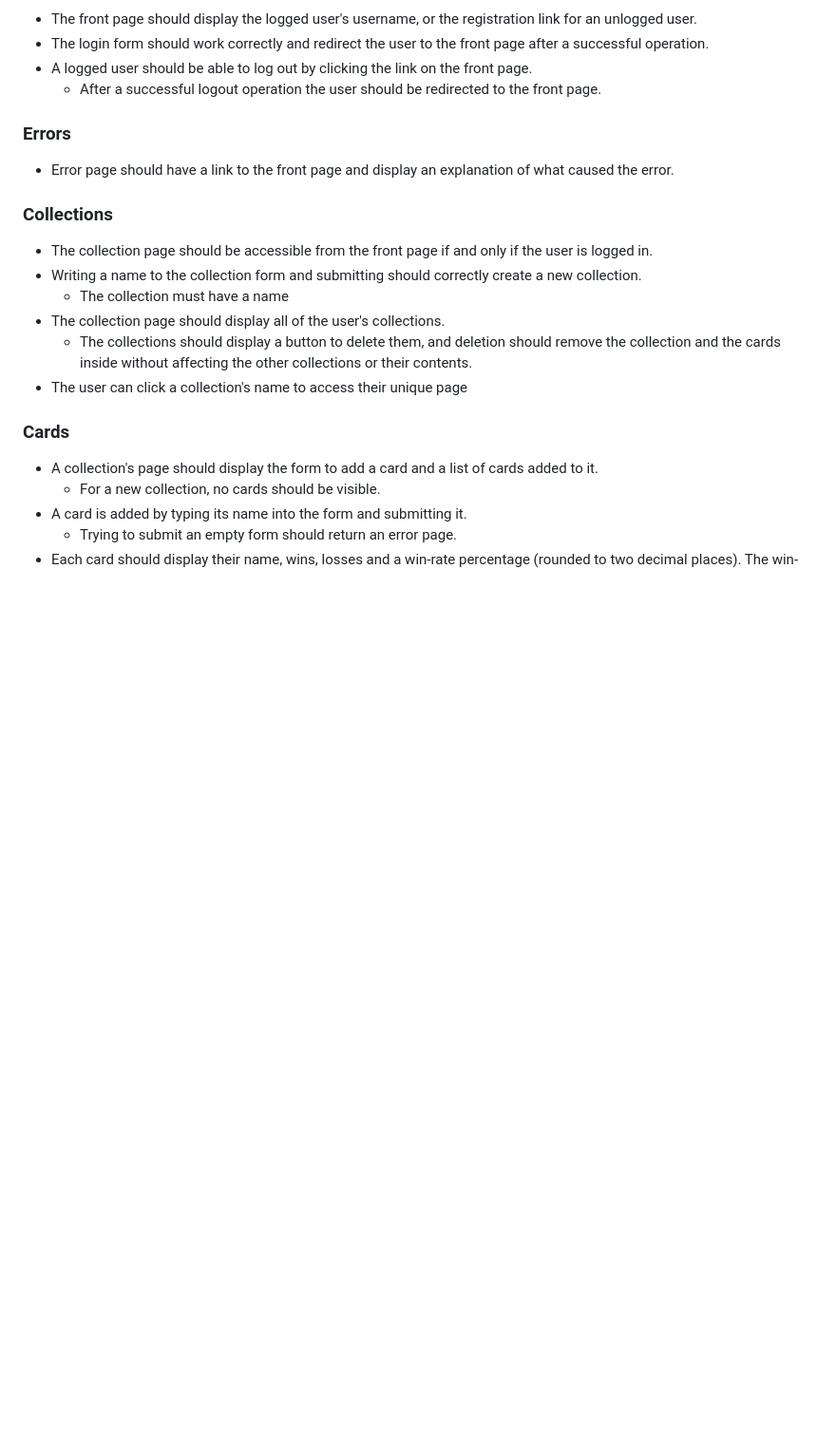
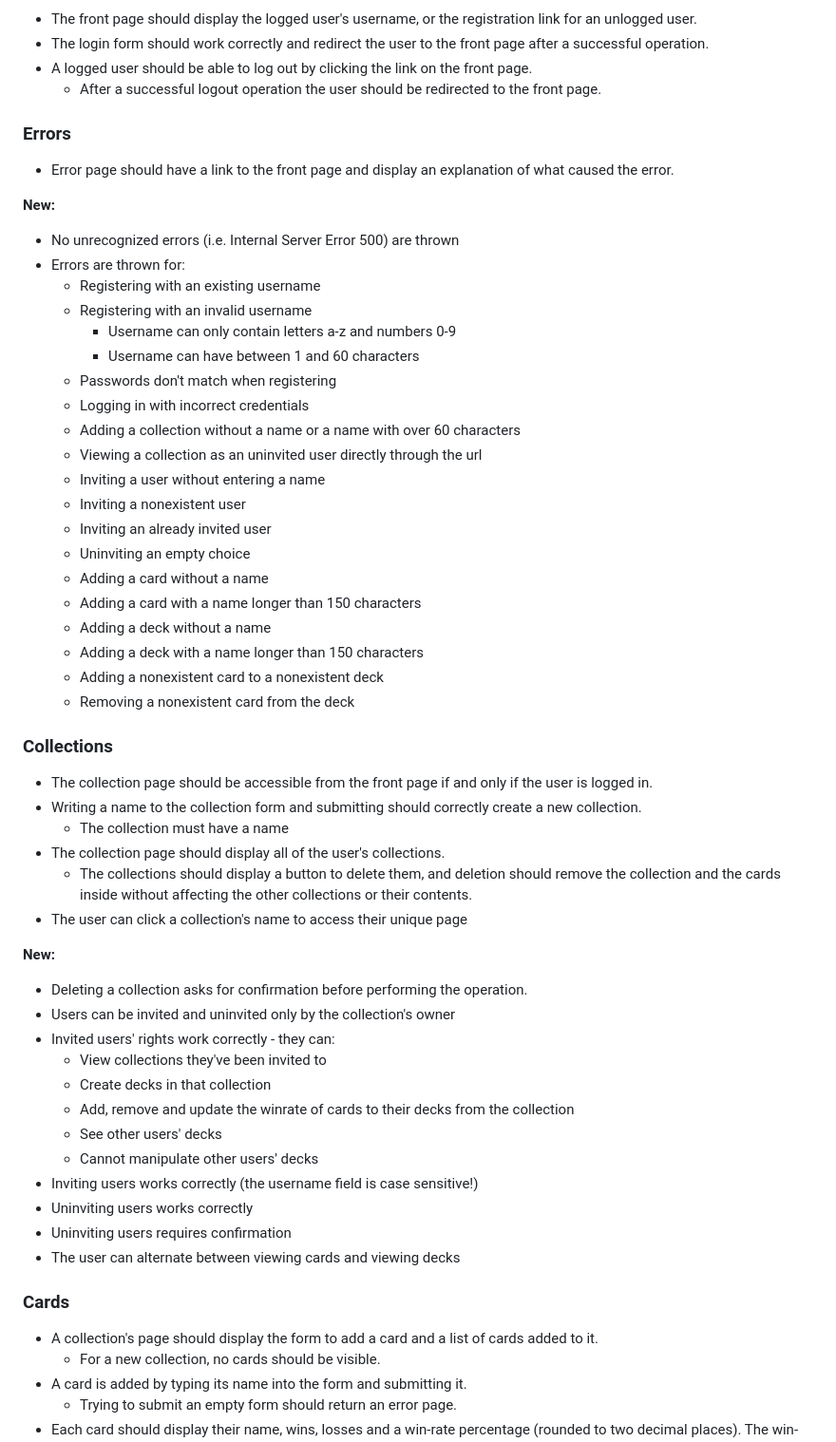
Before and after one commit to Regularmute/MTGCardTracker, a Markdown page: README.md, the part around the change printed below. Shown: that part at 95% size. GitHub-like rendering; blank space fills up the shorter version.

Commit message:
docs(README): update state for third hand-in

```diff
--- a/README.md
+++ b/README.md
@@ -38,6 +48,29 @@ Some ways to test the current features:
 
   * Error page should have a link to the front page and display an explanation of what caused the error.
 
+  <strong>New:</strong>
+
+  * No unrecognized errors (i.e. Internal Server Error 500) are thrown
+  * Errors are thrown for:
+    * Registering with an existing username
+    * Registering with an invalid username
+      * Username can only contain letters a-z and numbers 0-9
+      * Username can have between 1 and 60 characters
+    * Passwords don't match when registering
+    * Logging in with incorrect credentials
+    * Adding a collection without a name or a name with over 60 characters
+    * Viewing a collection as an uninvited user directly through the url
+    * Inviting a user without entering a name
+    * Inviting a nonexistent user
+    * Inviting an already invited user
+    * Uninviting an empty choice
+    * Adding a card without a name
+    * Adding a card with a name longer than 150 characters
+    * Adding a deck without a name
+    * Adding a deck with a name longer than 150 characters
+    * Adding a nonexistent card to a nonexistent deck
+    * Removing a nonexistent card from the deck
+
 <h3>Collections</h3>
 
   * The collection page should be accessible from the front page if and only if the user is logged in.
@@ -46,6 +79,21 @@ Some ways to test the current features:
   * The collection page should display all of the user's collections.
     * The collections should display a button to delete them, and deletion should remove the collection and the cards inside without affecting the other collections or their contents.
   * The user can click a collection's name to access their unique page
+
+  <strong>New:</strong>
+
+  * Deleting a collection asks for confirmation before performing the operation.
+  * Users can be invited and uninvited only by the collection's owner
+  * Invited users' rights work correctly - they can:
+    * View collections they've been invited to
+    * Create decks in that collection
+    * Add, remove and update the winrate of cards to their decks from the collection
+    * See other users' decks
+    * Cannot manipulate other users' decks
+  * Inviting users works correctly (the username field is case sensitive!)
+  * Uninviting users works correctly
+  * Uninviting users requires confirmation
+  * The user can alternate between viewing cards and viewing decks
 
 <h3>Cards</h3>
 
```
Also changed, not shown: other parts of README.md (+26 -5 lines).
